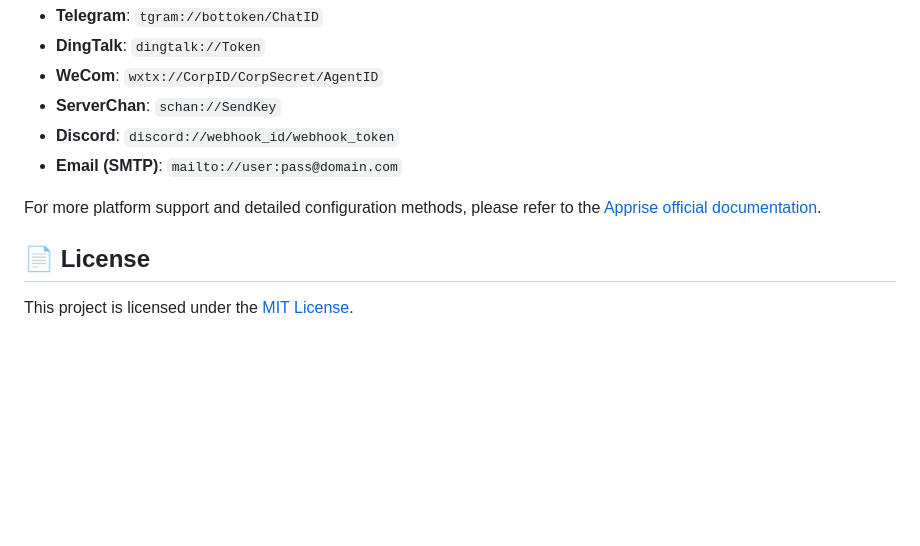
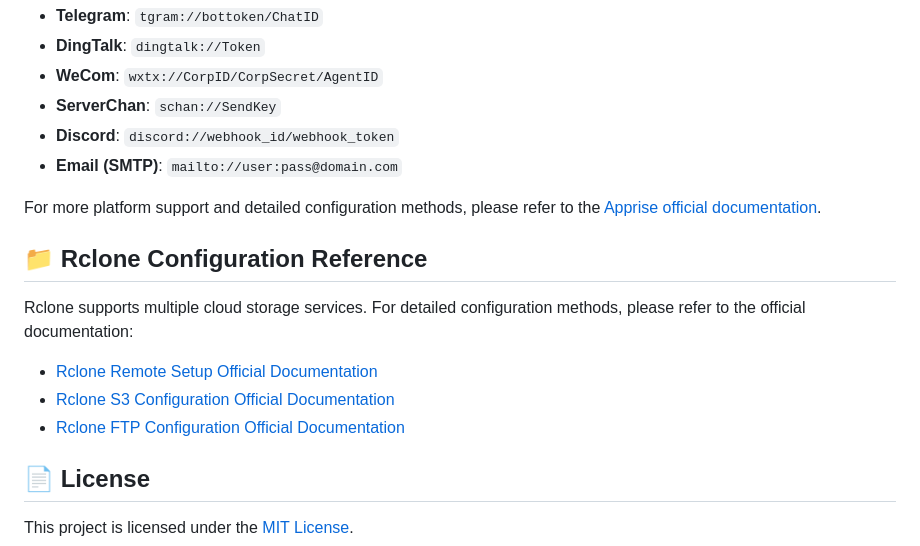
Before and after one commit to yingxiaomo/vaultwarden-backup, a Markdown page: README.en.md, the part around the change. Rendered like a GitHub page; blank space fills up the shorter version.

```diff
--- a/README.en.md
+++ b/README.en.md
@@ -84,6 +84,14 @@ Apprise supports many platforms. Here are some common platform configuration for
 
 For more platform support and detailed configuration methods, please refer to the [Apprise official documentation](https://github.com/caronc/apprise).
 
+## 📁 Rclone Configuration Reference
+
+Rclone supports multiple cloud storage services. For detailed configuration methods, please refer to the official documentation:
+
+- [Rclone Remote Setup Official Documentation](https://rclone.org/remote_setup/)
+- [Rclone S3 Configuration Official Documentation](https://rclone.org/s3/)
+- [Rclone FTP Configuration Official Documentation](https://rclone.org/ftp/)
+
 ## 📄 License
 
 This project is licensed under the [MIT License](LICENSE).
```
Also changed, not shown: README.md (+8 -0 lines).
